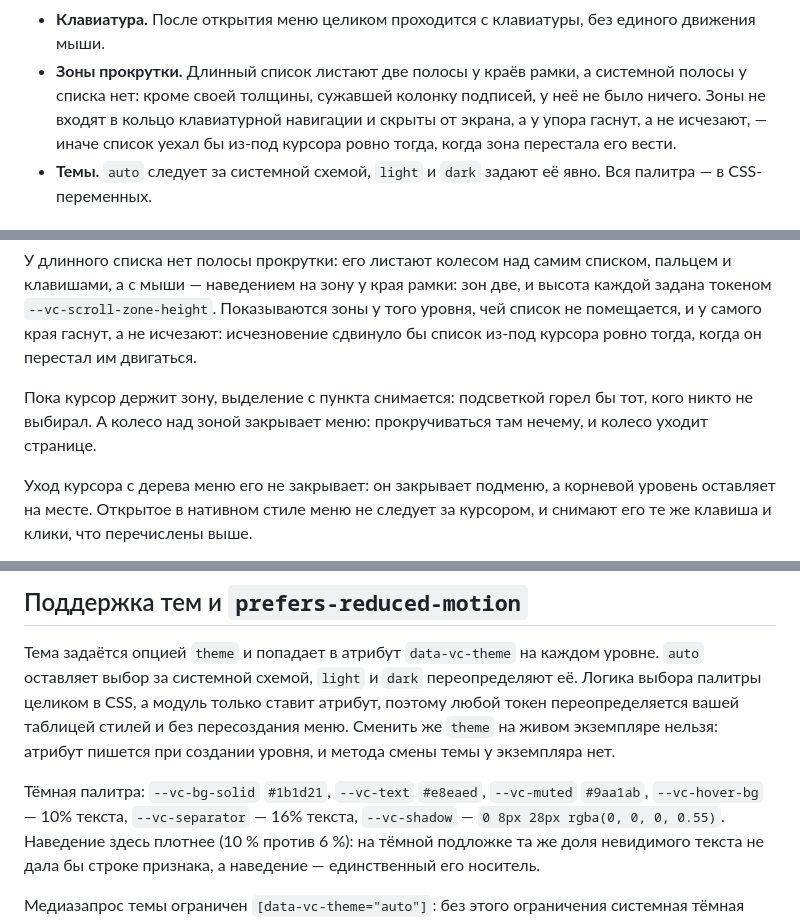
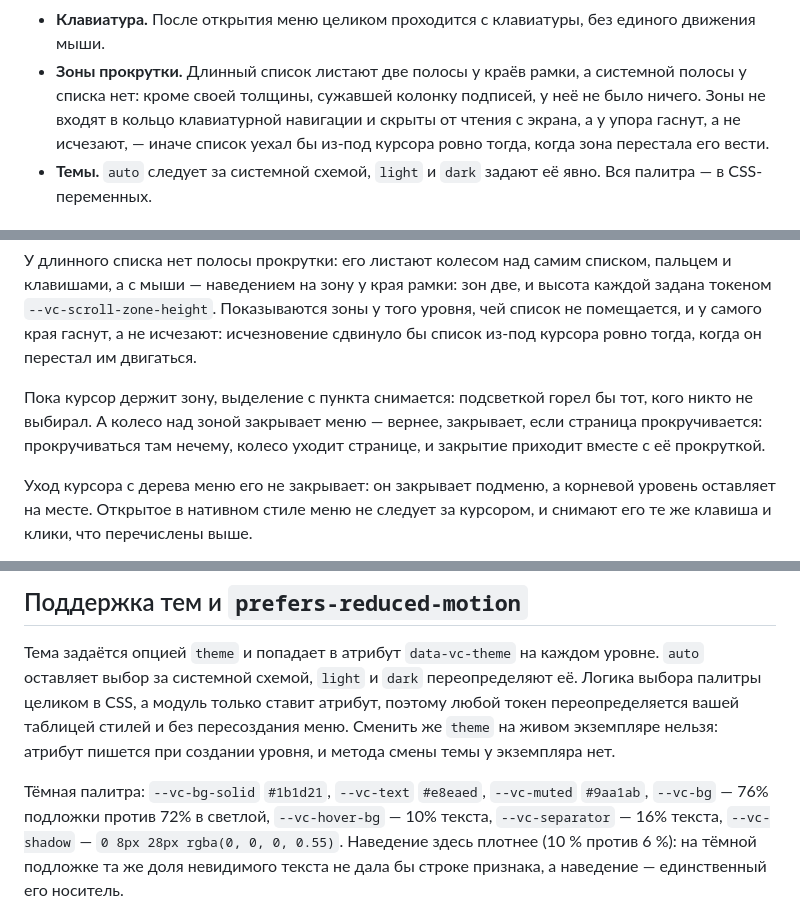
Before and after one commit to viruseg/MyContext, a Markdown page: README.md, 3 parts joined by grey strips. Drawn GitHub-style.

Commit message:
docs: зоны скрыты от чтения с экрана, а не от взгляда

```diff
--- a/README.md
+++ b/README.md
@@ -25,9 +25,9 @@ MyContext показывает меню по правому клику в точ
   движения мыши.
 - **Зоны прокрутки.** Длинный список листают две полосы у краёв рамки, а системной
   полосы у списка нет: кроме своей толщины, сужавшей колонку подписей, у неё не было
-  ничего. Зоны не входят в кольцо клавиатурной навигации и скрыты от экрана, а у
-  упора гаснут, а не исчезают, — иначе список уехал бы из-под курсора ровно тогда,
-  когда зона перестала его вести.
+  ничего. Зоны не входят в кольцо клавиатурной навигации и скрыты от чтения с
+  экрана, а у упора гаснут, а не исчезают, — иначе список уехал бы из-под курсора
+  ровно тогда, когда зона перестала его вести.
 - **Темы.** `auto` следует за системной схемой, `light` и `dark` задают её явно.
   Вся палитра — в CSS-переменных.
 
@@ -181,8 +181,9 @@ document.querySelector('#paste').addEventListener('click', (event) => {
 список из-под курсора ровно тогда, когда он перестал им двигаться.
 
 Пока курсор держит зону, выделение с пункта снимается: подсветкой горел бы тот, кого
-никто не выбирал. А колесо над зоной закрывает меню: прокручиваться там нечему, и
-колесо уходит странице.
+никто не выбирал. А колесо над зоной закрывает меню — вернее, закрывает, если страница
+прокручивается: прокручиваться там нечему, колесо уходит странице, и закрытие приходит
+вместе с её прокруткой.
 
 Уход курсора с дерева меню его не закрывает: он закрывает подменю, а корневой
 уровень оставляет на месте. Открытое в нативном стиле меню не следует за курсором,
@@ -360,7 +361,8 @@ document.querySelector('#paste').addEventListener('click', (event) => {
 метода смены темы у экземпляра нет.
 
 Тёмная палитра: `--vc-bg-solid` `#1b1d21`, `--vc-text` `#e8eaed`, `--vc-muted`
-`#9aa1ab`, `--vc-hover-bg` — 10% текста, `--vc-separator` — 16% текста,
+`#9aa1ab`, `--vc-bg` — 76% подложки против 72% в светлой, `--vc-hover-bg` — 10% текста,
+`--vc-separator` — 16% текста,
 `--vc-shadow` — `0 8px 28px rgba(0, 0, 0, 0.55)`. Наведение здесь плотнее
 (10 % против 6 %): на тёмной подложке та же доля невидимого текста не дала бы строке
 признака, а наведение — единственный его носитель.
```
